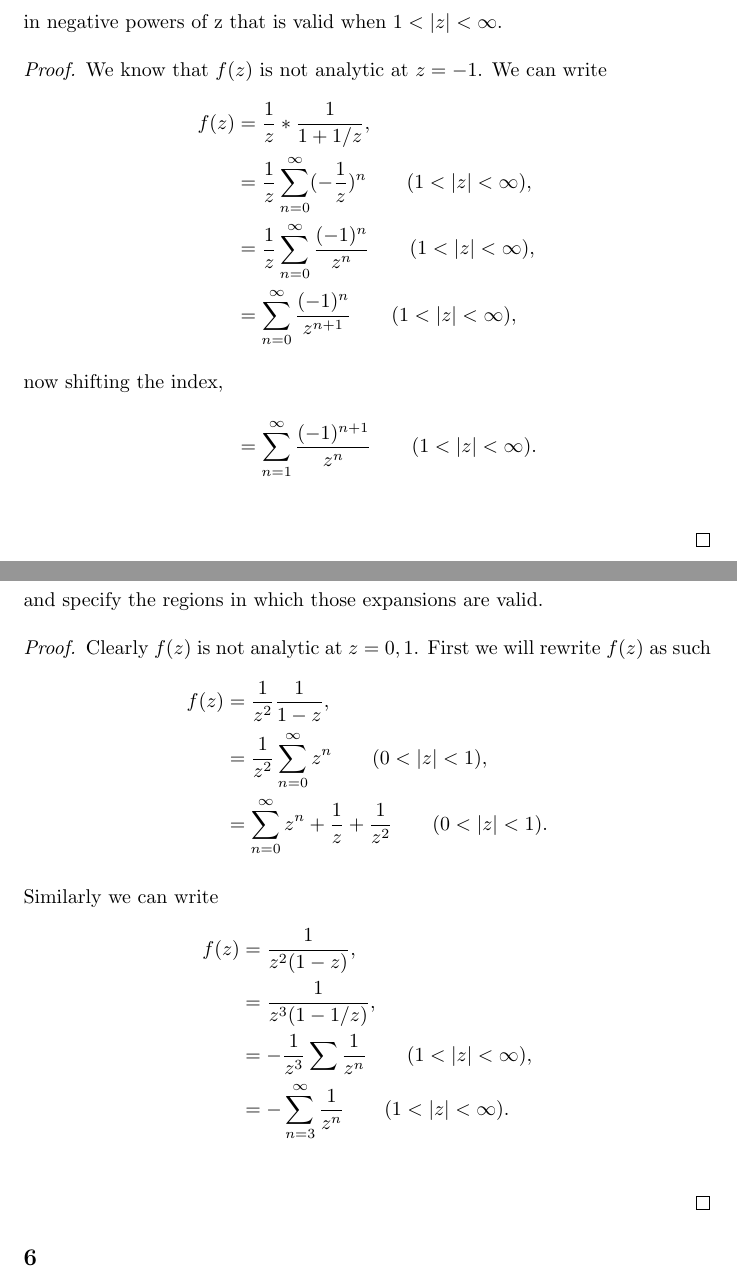
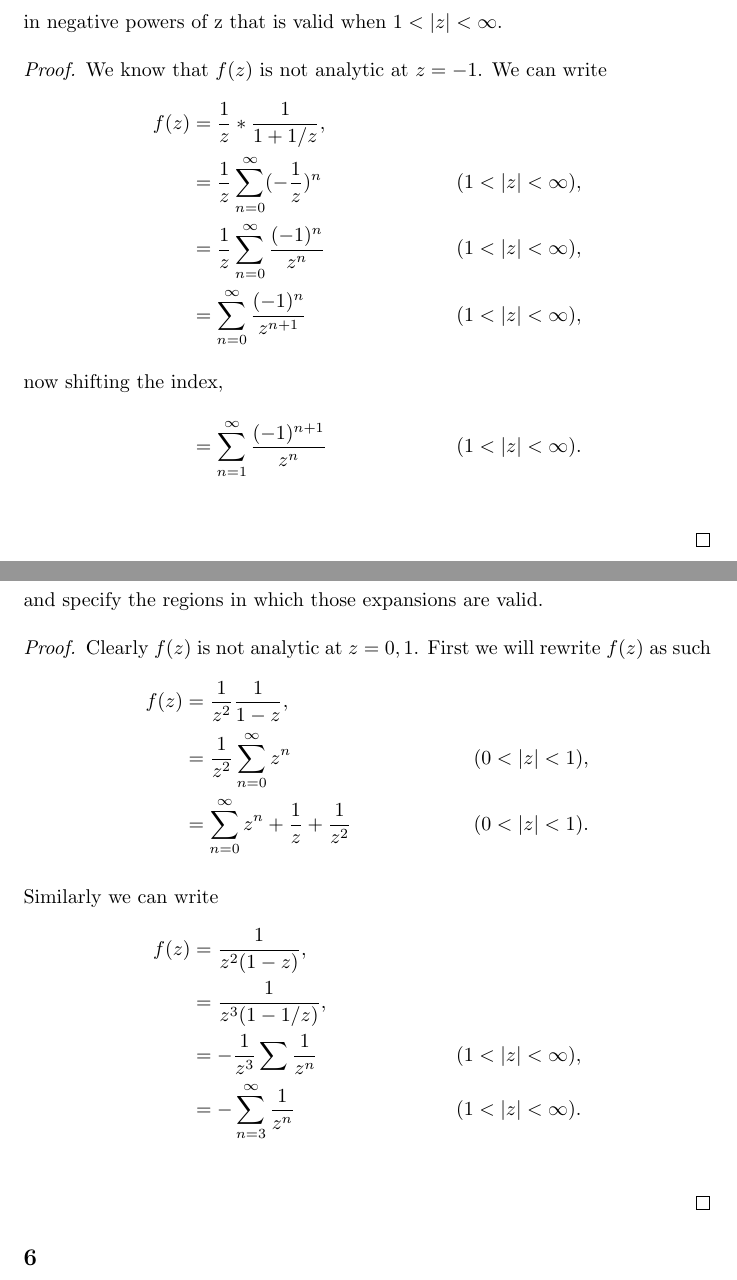
Before and after one commit to asiergr/gt, a LaTeX problem sheet (math4320/hw10/hw10.tex): two parts of pages 1 and 2 of 7, joined at a grey line, cut so that both start at the same text. Compiled offline with pdfLaTeX.

Commit message:
math4320 hw10 edits

```diff
--- a/math4320/hw10/hw10.tex
+++ b/math4320/hw10/hw10.tex
@@ -33,12 +33,12 @@ in negative powers of z that is valid when $1 < |z| < \infty$.
 \begin{proof}
     We know that $f(z)$ is not analytic at $z=-1$. We can write
     \begin{align*}
-        f(z) & = \frac{1}{z}*\frac{1}{1+1/z},                                            \\
-             & = \frac{1}{z} \sum_{n=0}^\infty (-\frac{1}{z})^n \qquad (1<|z|<\infty),   \\
-             & = \frac{1}{z} \sum_{n=0}^\infty \frac{(-1)^n}{z^n} \qquad (1<|z|<\infty), \\
-             & = \sum_{n=0}^\infty \frac{(-1)^{n}}{z^{n+1}} \qquad (1<|z|<\infty),       \\
+        f(z) & = \frac{1}{z}*\frac{1}{1+1/z},                                       \\
+             & = \frac{1}{z} \sum_{n=0}^\infty (-\frac{1}{z})^n   & (1<|z|<\infty), \\
+             & = \frac{1}{z} \sum_{n=0}^\infty \frac{(-1)^n}{z^n} & (1<|z|<\infty), \\
+             & = \sum_{n=0}^\infty \frac{(-1)^{n}}{z^{n+1}}       & (1<|z|<\infty), \\
         \intertext{now shifting the index,}
-             & = \sum_{n=1}^\infty \frac{(-1)^{n+1}}{z^n} \qquad (1<|z|<\infty).         \\
+             & = \sum_{n=1}^\infty \frac{(-1)^{n+1}}{z^n}         & (1<|z|<\infty). \\
     \end{align*}
 \end{proof}
 
@@ -50,17 +50,17 @@ and specify the regions in which those expansions are valid.
 \begin{proof}
     Clearly $f(z)$ is not analytic at $z=0,1$. First we will rewrite $f(z)$ as such
     \begin{align*}
-        f(z) & = \frac{1}{z^2}\frac{1}{1-z},                                              \\
-             & = \frac{1}{z^2}\sum_{n=0}^\infty z^n \qquad (0 < |z| < 1),                 \\
-             & = \sum_{n=0}^\infty z^n +\frac{1}{z} + \frac{1}{z^2} \qquad (0 < |z| < 1).
+        f(z) & = \frac{1}{z^2}\frac{1}{1-z},                                         \\
+             & = \frac{1}{z^2}\sum_{n=0}^\infty z^n                 & (0 < |z| < 1), \\
+             & = \sum_{n=0}^\infty z^n +\frac{1}{z} + \frac{1}{z^2} & (0 < |z| < 1).
     \end{align*}
 
     Similarly we can write
     \begin{align*}
-        f(z) & =  \frac{1}{z^2(1-z)},                                     \\
-             & = \frac{1}{z^3(1-1/z)},                                    \\
-             & = -\frac{1}{z^3} \sum \frac{1}{z^n} \qquad (1<|z|<\infty), \\
-             & = -\sum_{n=3}^\infty\frac{1}{z^n} \qquad (1<|z|<\infty).   \\
+        f(z) & =  \frac{1}{z^2(1-z)},                                \\
+             & = \frac{1}{z^3(1-1/z)},                               \\
+             & = -\frac{1}{z^3} \sum \frac{1}{z^n} & (1<|z|<\infty), \\
+             & = -\sum_{n=3}^\infty\frac{1}{z^n}   & (1<|z|<\infty). \\
     \end{align*}
 \end{proof}
 
```
Also changed, not shown: math4320/hw10/hw10.tex (9 more changed lines).
